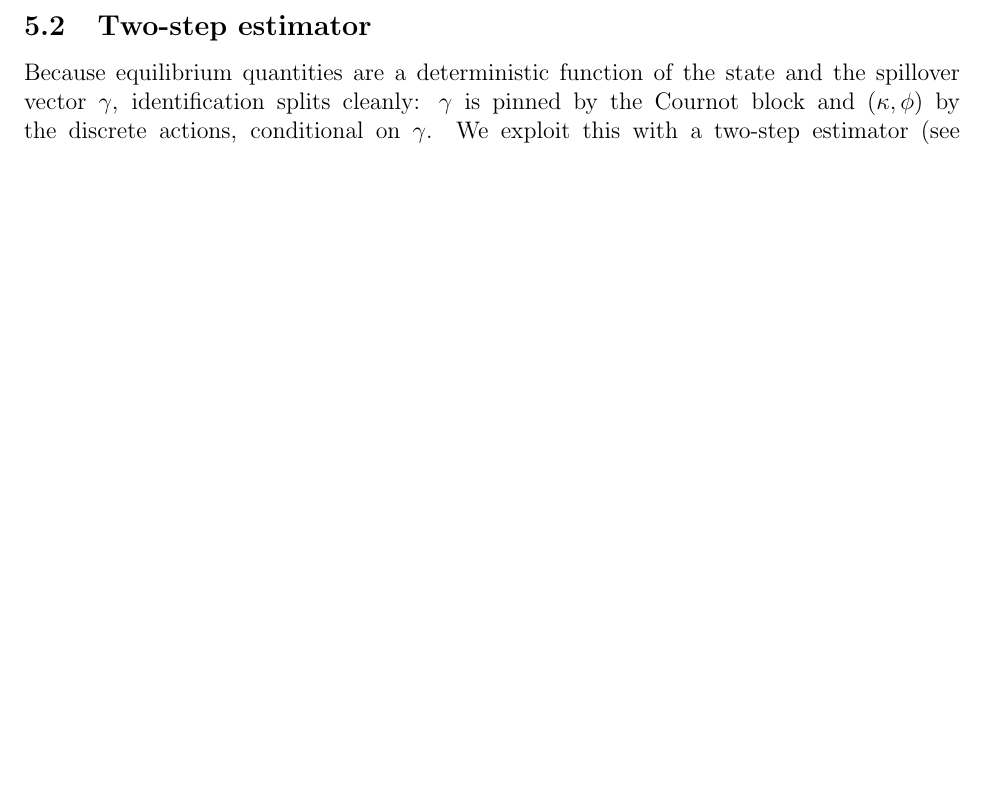
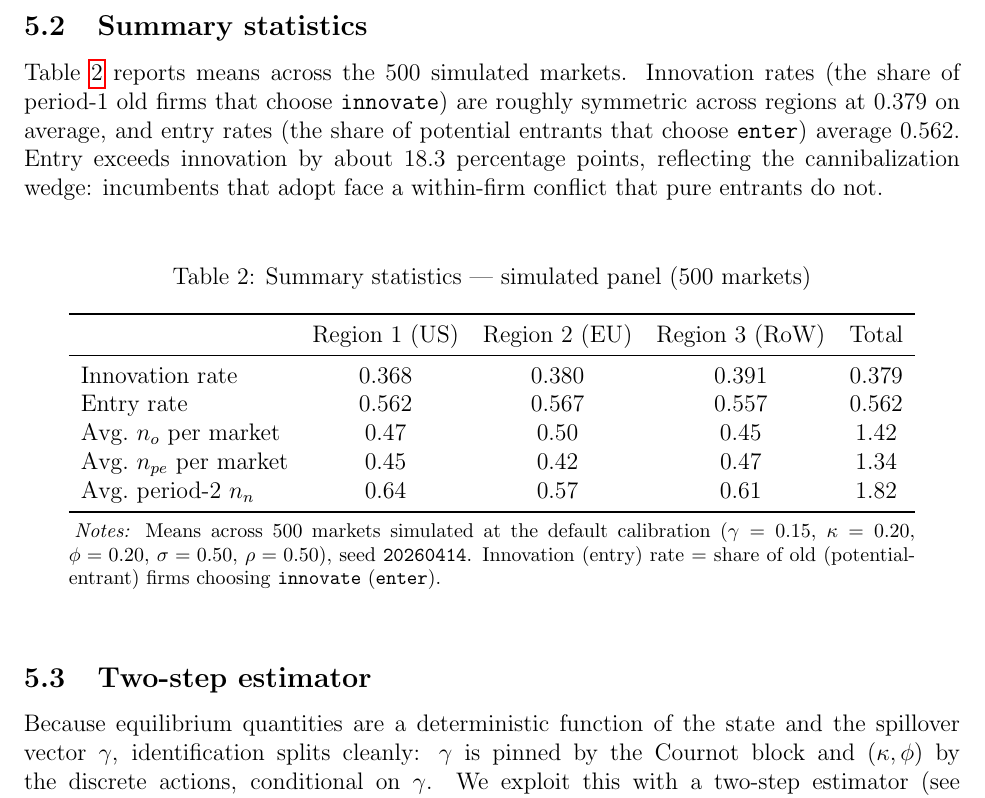
Before and after one commit to filippopaternollo/14.273_mini-project, a LaTeX document (writeup/progress_agglomeration.tex, which reads output/tables/summary_stats.tex): part of page 7 of 22, cut at the place of the change, the shorter picture padded with empty space. Compiled offline with pdfLaTeX.

Commit message:
Add summary statistics table from simulated panel
New script reads data/simulated_data.csv and emits per-region and
pooled means: innovation rate, entry rate, avg n_o, avg n_pe, avg
period-2 n_n. Wires macros and booktabs tabular into the writeup
as a new Summary statistics subsection.

Co-Authored-By: Claude Opus 4.7 <noreply@anthropic.com>

```diff
--- /dev/null
+++ b/output/tables/summary_stats.tex
@@ -0,0 +1,12 @@
+% Auto-generated by code/scripts/summary_stats.jl
+\begin{tabular}{lcccc}
+  \toprule
+                       & Region 1 (US) & Region 2 (EU) & Region 3 (RoW) & Total \\
+  \midrule
+  Innovation rate      & 0.368 & 0.380 & 0.391 & 0.379 \\
+  Entry rate           & 0.562 & 0.567 & 0.557 & 0.562 \\
+  Avg.\ $n_o$ per market   & 0.47 & 0.50 & 0.45 & 1.42 \\
+  Avg.\ $n_{pe}$ per market & 0.45 & 0.42 & 0.47 & 1.34 \\
+  Avg.\ period-2 $n_n$       & 0.64 & 0.57 & 0.61 & 1.82 \\
+  \bottomrule
+\end{tabular}
--- a/writeup/progress_agglomeration.tex
+++ b/writeup/progress_agglomeration.tex
@@ -1,6 +1,7 @@
 \documentclass[12pt]{article}
 \usepackage{amsmath, amssymb}
 \usepackage{booktabs}
+\usepackage{threeparttable}
 \usepackage{caption}
 \usepackage{graphicx}
 \usepackage{hyperref}
@@ -26,6 +27,7 @@
 \input{../output/estimates/entry_subsidy_estimates.txt}
 \input{../output/estimates/joint_subsidy_estimates.txt}
 \input{../output/estimates/misspec_estimates.txt}
+\input{../output/estimates/summary_stats.txt}
 
 \title{Progress Note: 2-Period Igami Model with Agglomeration}
 \author{14.273 Mini Project}
@@ -283,6 +285,36 @@ For every firm in every period we record region, firm type, the two Cournot
 quantities, and realised profit. For period~1 we additionally record the
 discrete action. The structural parameters used to draw the data are
 deliberately \emph{not} stored in the CSV.
+
+\subsection{Summary statistics}
+
+Table~\ref{tab:summary_stats} reports means across the \SummaryNMarkets\
+simulated markets. Innovation rates (the share of period-1 old firms that
+choose \texttt{innovate}) are roughly symmetric across regions at
+\InnovRateTotal\ on average, and entry rates (the share of potential
+entrants that choose \texttt{enter}) average \EntryRateTotal. Entry
+exceeds innovation by about \EntryInnovGapPP\ percentage points,
+reflecting the cannibalization wedge: incumbents that adopt face a
+within-firm conflict that pure entrants do not.\\
+
+\begin{table}[ht]
+  \centering
+  \begin{threeparttable}
+    \caption{Summary statistics --- simulated panel (\SummaryNMarkets\ markets)}
+    \medskip
+    \label{tab:summary_stats}
+    \input{../output/tables/summary_stats.tex}
+    \begin{tablenotes}[flushleft]
+      \footnotesize
+      \item[] \textit{Notes:} Means across \SummaryNMarkets\ markets
+        simulated at the default calibration ($\gamma = 0.15$,
+        $\kappa = 0.20$, $\phi = 0.20$, $\sigma = 0.50$, $\rho = 0.50$),
+        seed \texttt{20260414}. Innovation (entry) rate $=$ share of
+        old (potential-entrant) firms choosing \texttt{innovate}
+        (\texttt{enter}).
+    \end{tablenotes}
+  \end{threeparttable}
+\end{table}
 
 \subsection{Two-step estimator}
 
```
Also changed, not shown: output/estimates/summary_stats.txt (added, +23 -0 lines), writeup/progress_agglomeration.pdf, 1 other file.
